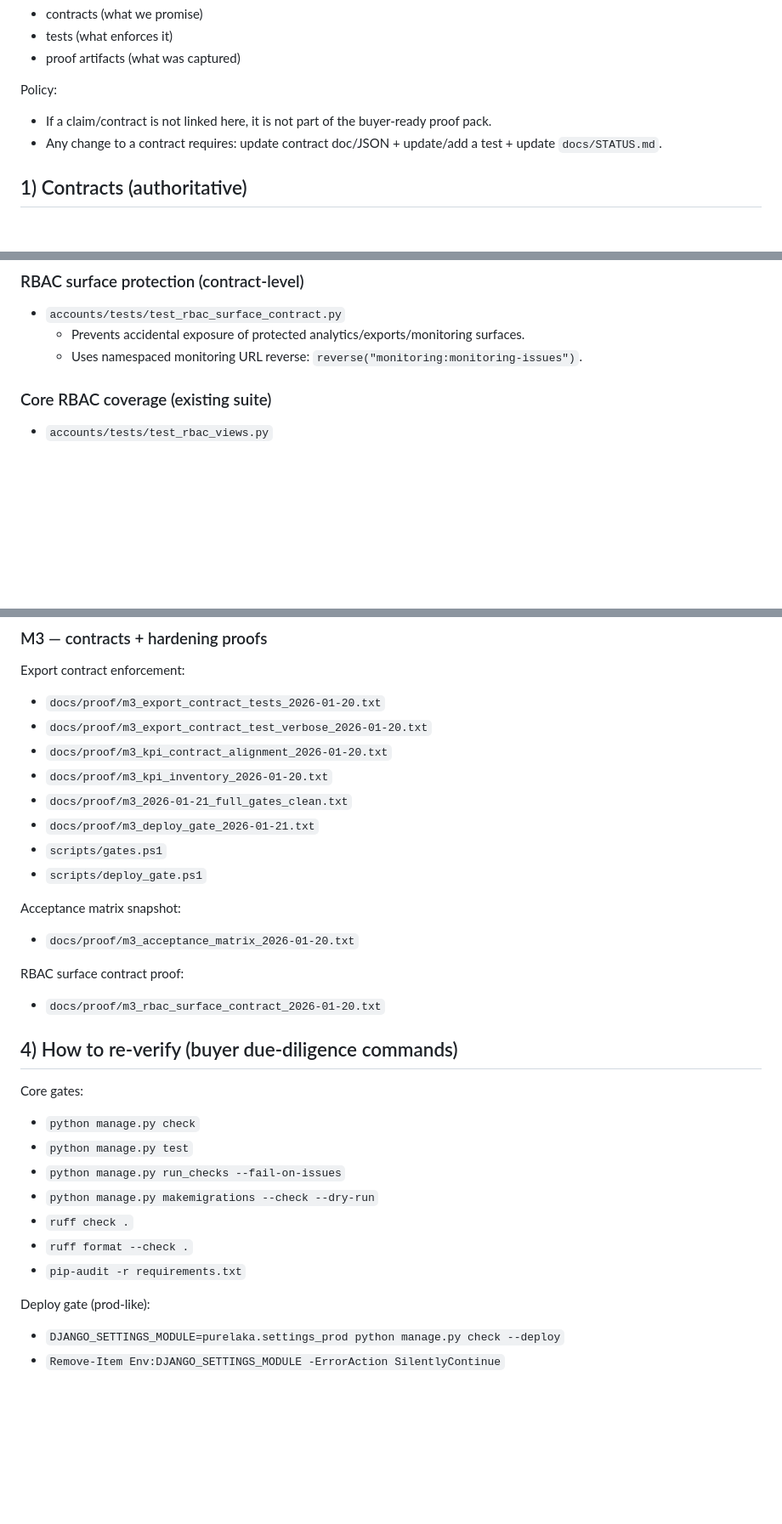
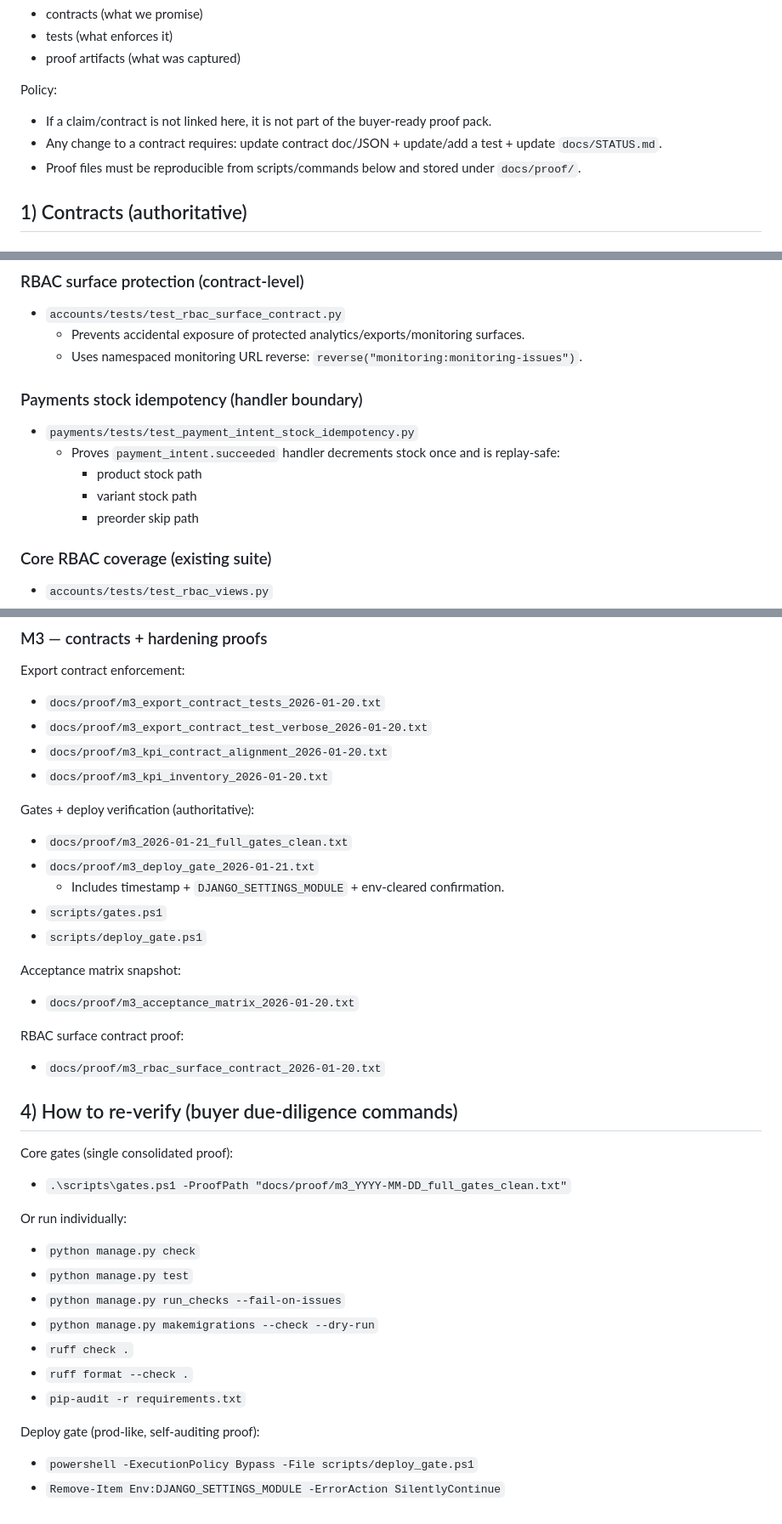
Before and after one commit to aminul-portfolio/stripe-revenue-intelligence, a Markdown page: docs/CONTRACTS_AND_PROOFS.md, 3 parts joined by grey strips. Shown at 85% size. Drawn GitHub-style; blank space fills up the shorter version.

Commit message:
Docs: update Contracts & Proof Index (M3) with payments stock idempotency test

```diff
--- a/docs/CONTRACTS_AND_PROOFS.md
+++ b/docs/CONTRACTS_AND_PROOFS.md
@@ -8,6 +8,7 @@ This document is the buyer-facing index that maps:
 Policy:
 - If a claim/contract is not linked here, it is not part of the buyer-ready proof pack.
 - Any change to a contract requires: update contract doc/JSON + update/add a test + update `docs/STATUS.md`.
+- Proof files must be reproducible from scripts/commands below and stored under `docs/proof/`.
 
 ## 1) Contracts (authoritative)
 
@@ -38,6 +39,13 @@ Policy:
 - `accounts/tests/test_rbac_surface_contract.py`
   - Prevents accidental exposure of protected analytics/exports/monitoring surfaces.
   - Uses namespaced monitoring URL reverse: `reverse("monitoring:monitoring-issues")`.
+
+### Payments stock idempotency (handler boundary)
+- `payments/tests/test_payment_intent_stock_idempotency.py`
+  - Proves `payment_intent.succeeded` handler decrements stock once and is replay-safe:
+    - product stock path
+    - variant stock path
+    - preorder skip path
 
 ### Core RBAC coverage (existing suite)
 - `accounts/tests/test_rbac_views.py`
@@ -74,8 +82,11 @@ Export contract enforcement:
 - `docs/proof/m3_export_contract_test_verbose_2026-01-20.txt`
 - `docs/proof/m3_kpi_contract_alignment_2026-01-20.txt`
 - `docs/proof/m3_kpi_inventory_2026-01-20.txt`
+
+Gates + deploy verification (authoritative):
 - `docs/proof/m3_2026-01-21_full_gates_clean.txt`
 - `docs/proof/m3_deploy_gate_2026-01-21.txt`
+  - Includes timestamp + `DJANGO_SETTINGS_MODULE` + env-cleared confirmation.
 - `scripts/gates.ps1`
 - `scripts/deploy_gate.ps1`
 
@@ -87,7 +98,10 @@ RBAC surface contract proof:
 
 ## 4) How to re-verify (buyer due-diligence commands)
 
-Core gates:
+Core gates (single consolidated proof):
+- `.\scripts\gates.ps1 -ProofPath "docs/proof/m3_YYYY-MM-DD_full_gates_clean.txt"`
+
+Or run individually:
 - `python manage.py check`
 - `python manage.py test`
 - `python manage.py run_checks --fail-on-issues`
@@ -96,6 +110,6 @@ Core gates:
 - `ruff format --check .`
 - `pip-audit -r requirements.txt`
 
-Deploy gate (prod-like):
-- `DJANGO_SETTINGS_MODULE=purelaka.settings_prod python manage.py check --deploy`
+Deploy gate (prod-like, self-auditing proof):
+- `powershell -ExecutionPolicy Bypass -File scripts/deploy_gate.ps1`
 - `Remove-Item Env:DJANGO_SETTINGS_MODULE -ErrorAction SilentlyContinue`
```
